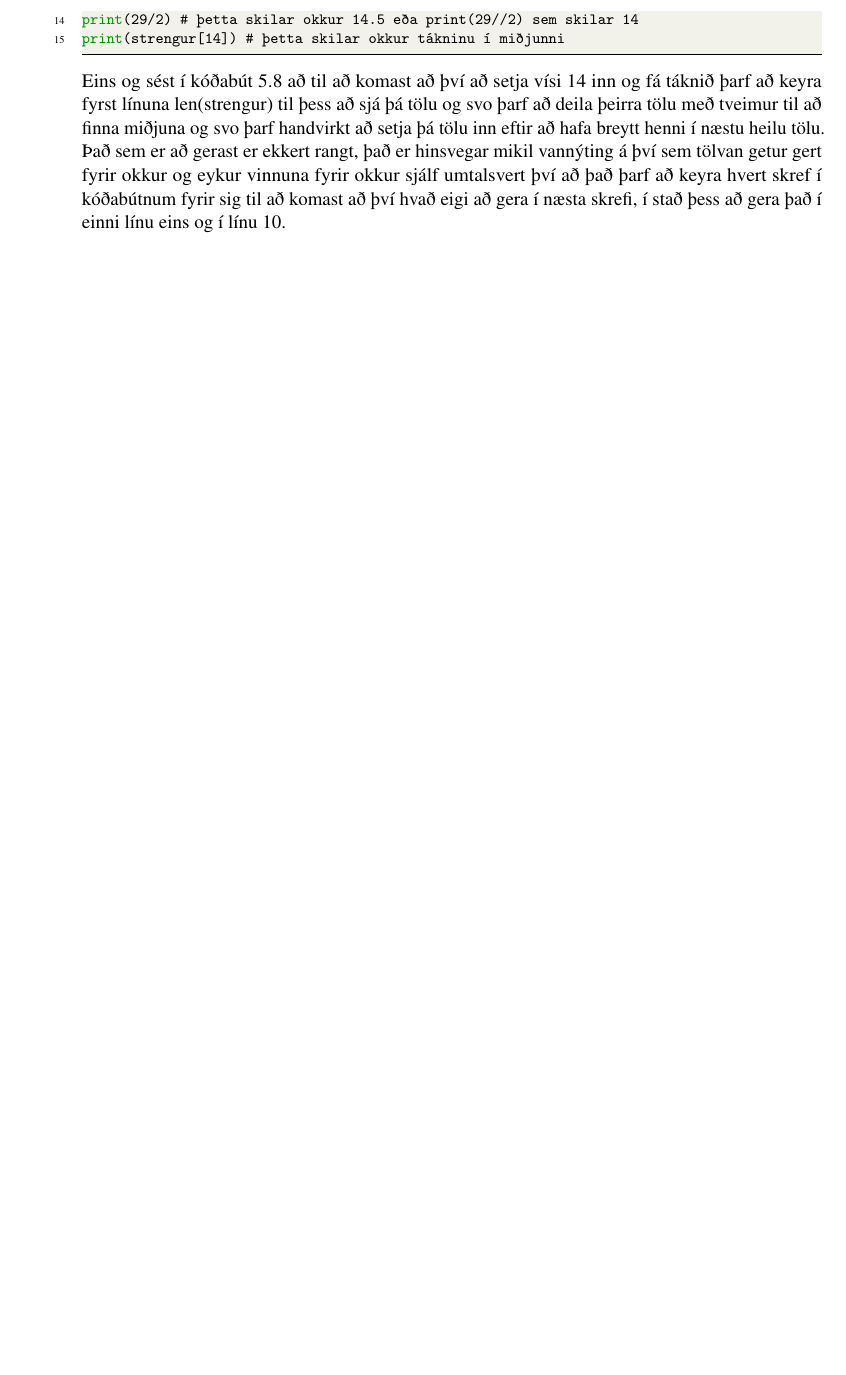
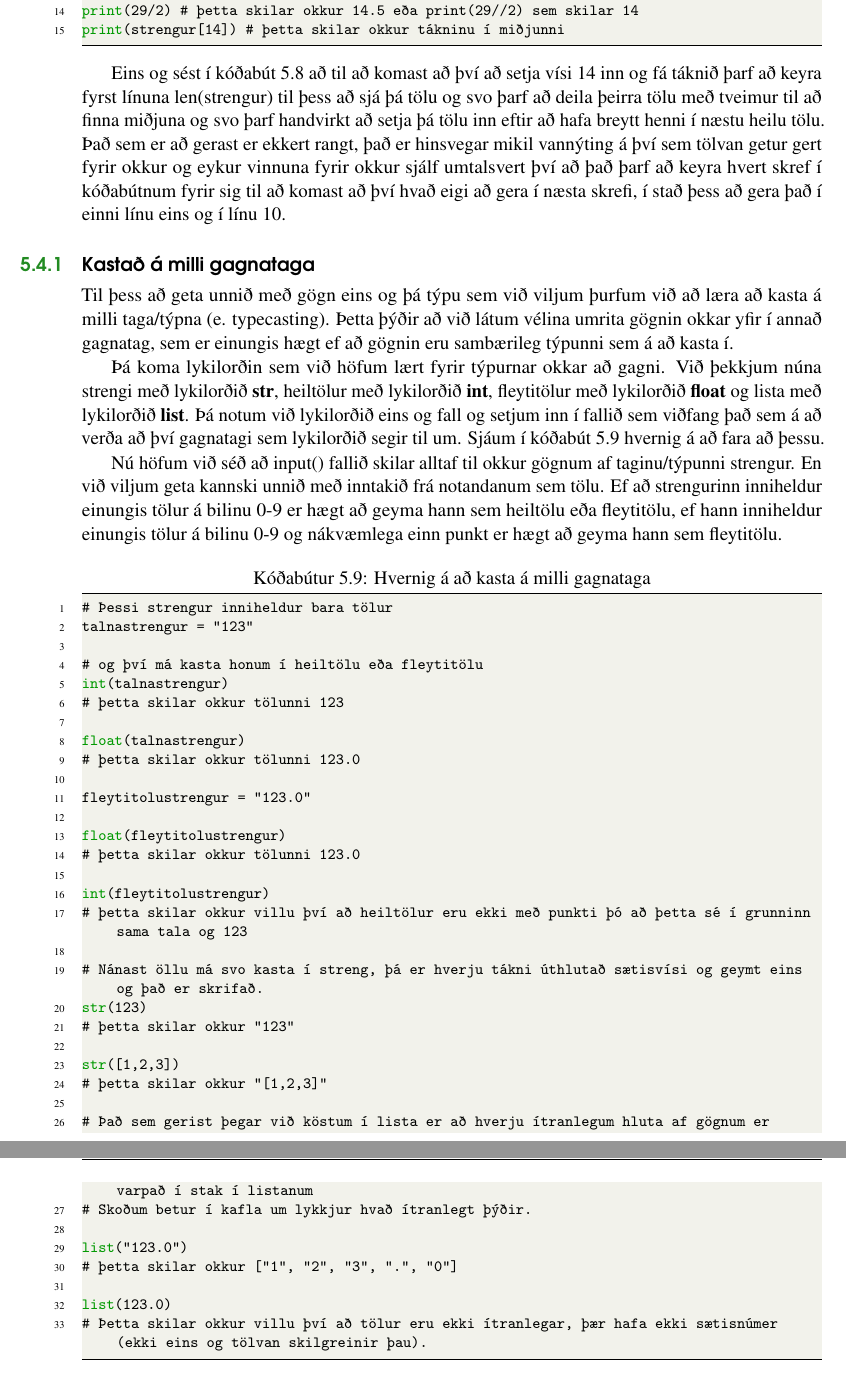
Before and after one commit to valborg/Python-fyrir-byrjendur, a LaTeX thesis (main.tex, which reads expression.tex): part of page 45 of 64 before the commit and two parts of pages 45 and 46 of 64 after it, the two joined at a grey line, cut so that both start at the same text, the shorter picture padded with empty space. Compiled offline with pdfLaTeX.

Commit message:
frum útgáfa af kasti tilbúin
frum frum ? fruma

```diff
--- a/expression.tex
+++ b/expression.tex
@@ -446,5 +446,56 @@ print(29/2) # þetta skilar okkur 14.5 eða print(29//2) sem skilar 14
 print(strengur[14]) # þetta skilar okkur tákninu í miðjunni
 
 \end{lstlisting}
+
 Eins og sést í kóðabút \ref{lst:byrjendur} að til að komast að því að setja vísi 14 inn og fá táknið þarf að keyra fyrst línuna len(strengur) til þess að sjá þá tölu og svo þarf að deila þeirra tölu með tveimur til að finna miðjuna og svo þarf handvirkt að setja þá tölu inn eftir að hafa breytt henni í næstu heilu tölu.
 Það sem er að gerast er ekkert rangt, það er hinsvegar mikil vannýting á því sem tölvan getur gert fyrir okkur og eykur vinnuna fyrir okkur sjálf umtalsvert því að það þarf að keyra hvert skref í kóðabútnum fyrir sig til að komast að því hvað eigi að gera í næsta skrefi, í stað þess að gera það í einni línu eins og í línu 10.
+
+\subsection{Kastað á milli gagnataga}
+Til þess að geta unnið með gögn eins og þá týpu sem við viljum þurfum við að læra að kasta á milli taga/týpna (e. typecasting).
+Þetta þýðir að við látum vélina umrita gögnin okkar yfir í annað gagnatag, sem er einungis hægt ef að gögnin eru sambærileg týpunni sem á að kasta í.
+
+Þá koma lykilorðin sem við höfum lært fyrir týpurnar okkar að gagni.
+Við þekkjum núna strengi með lykilorðið \textbf{str}, heiltölur með lykilorðið \textbf{int}, fleytitölur með lykilorðið \textbf{float} og lista með lykilorðið \textbf{list}.
+Þá notum við lykilorðið eins og fall og setjum inn í fallið sem viðfang það sem á að verða að því gagnatagi sem lykilorðið segir til um.
+Sjáum í kóðabút \ref{lst:kast} hvernig á að fara að þessu.
+
+Nú höfum við séð að input() fallið skilar alltaf til okkur gögnum af taginu/týpunni strengur.
+En við viljum geta kannski unnið með inntakið frá notandanum sem tölu.
+Ef að strengurinn inniheldur einungis tölur á bilinu 0-9 er hægt að geyma hann sem heiltölu eða fleytitölu, ef hann inniheldur einungis tölur á bilinu 0-9 og nákvæmlega einn punkt er hægt að geyma hann sem fleytitölu.
+
+
+\begin{lstlisting}[caption=Hvernig á að kasta á milli gagnataga, label=lst:kast]
+# Þessi strengur inniheldur bara tölur
+talnastrengur = "123"
+
+# og því má kasta honum í heiltölu eða fleytitölu
+int(talnastrengur)
+# þetta skilar okkur tölunni 123
+
+float(talnastrengur)
+# þetta skilar okkur tölunni 123.0
+
+fleytitolustrengur = "123.0"
+
+float(fleytitolustrengur)
+# þetta skilar okkur tölunni 123.0
+
+int(fleytitolustrengur)
+# þetta skilar okkur villu því að heiltölur eru ekki með punkti þó að þetta sé í grunninn sama tala og 123
+
+# Nánast öllu má svo kasta í streng, þá er hverju tákni úthlutað sætisvísi og geymt eins og það er skrifað.
+str(123)
+# þetta skilar okkur "123"
+
+str([1,2,3])
+# þetta skilar okkur "[1,2,3]"
+
+# Það sem gerist þegar við köstum í lista er að hverju ítranlegum hluta af gögnum er varpað í stak í listanum
+# Skoðum betur í kafla um lykkjur hvað ítranlegt þýðir.
+
+list("123.0")
+# þetta skilar okkur ["1", "2", "3", ".", "0"]
+
+list(123.0)
+# Þetta skilar okkur villu því að tölur eru ekki ítranlegar, þær hafa ekki sætisnúmer (ekki eins og tölvan skilgreinir þau).
+\end{lstlisting}
```
Also changed, not shown: main.pdf, expression.tex (2 more changed lines), 5 other files.
